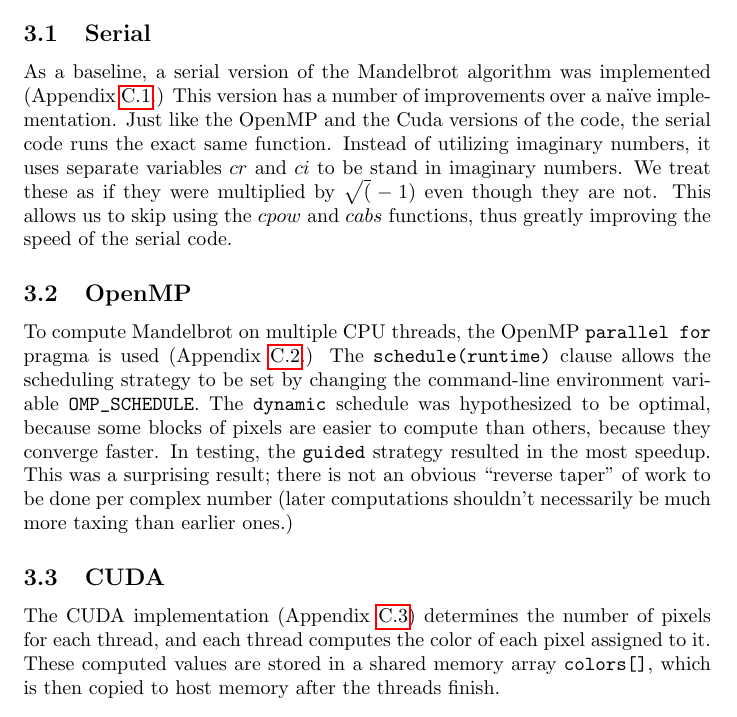
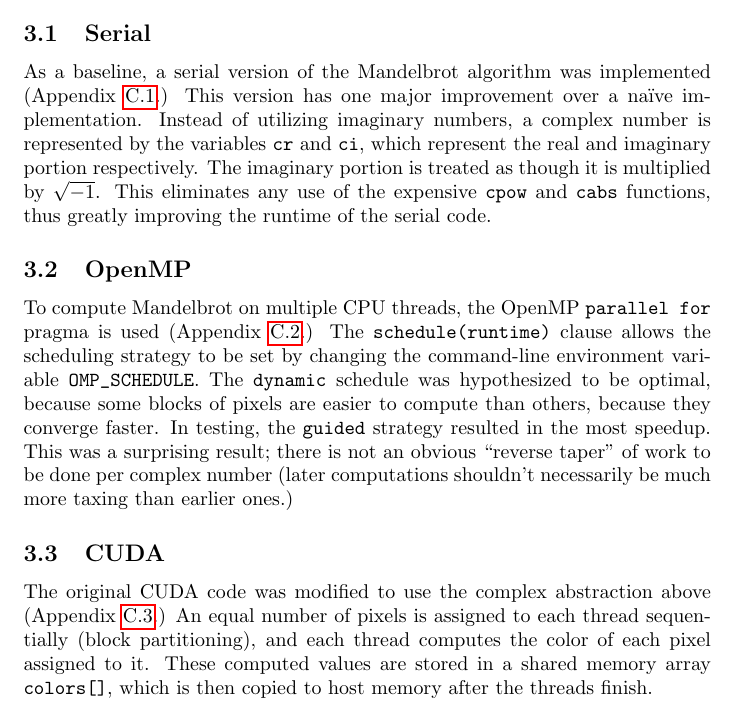
Before and after one commit to Richard-Voragen/Mandelbrot, a LaTeX document (paper/Project.tex): part of page 3 of 14, cut so that both start at the same text. Compiled offline with pdfLaTeX.

Commit message:
modified serial implementation section

```diff
--- a/paper/Project.tex
+++ b/paper/Project.tex
@@ -55,13 +55,13 @@
     The base source code was taken from Macalester College \cite{mandel_orig}, which included a basic CUDA implementation and simple X11 display, as well as a benchmarking utility.
 
     \subsection{Serial}
-        As a baseline, a serial version of the Mandelbrot algorithm was implemented (Appendix \ref{appendix:serial}.) This version has a number of improvements over a na\"ive implementation. Just like the OpenMP and the Cuda versions of the code, the serial code runs the exact same function. Instead of utilizing imaginary numbers, it uses separate variables $cr$ and $ci$ to be stand in imaginary numbers. We treat these as if they were multiplied by $\sqrt(-1)$ even though they are not. This allows us to skip using the $cpow$ and $cabs$ functions, thus greatly improving the speed of the serial code.
+        As a baseline, a serial version of the Mandelbrot algorithm was implemented (Appendix \ref{appendix:serial}.) This version has one major improvement over a na\"ive implementation. Instead of utilizing imaginary numbers, a complex number is represented by the variables \verb|cr| and \verb|ci|, which represent the real and imaginary portion respectively. The imaginary portion is treated as though it is multiplied by $\sqrt{-1}$. This eliminates any use of the expensive \verb|cpow| and \verb|cabs| functions, thus greatly improving the runtime of the serial code.
 
     \subsection{OpenMP}
         To compute Mandelbrot on multiple CPU threads, the OpenMP \verb|parallel for| pragma is used (Appendix \ref{appendix:omp}.) The \verb|schedule(runtime)| clause allows the scheduling strategy to be set by changing the command-line environment variable \verb|OMP_SCHEDULE|. The \verb|dynamic| schedule was hypothesized to be optimal, because some blocks of pixels are easier to compute than others, because they converge faster. In testing, the \verb|guided| strategy resulted in the most speedup. This was a surprising result; there is not an obvious ``reverse taper'' of work to be done per complex number (later computations shouldn't necessarily be much more taxing than earlier ones.)
 
     \subsection{CUDA}
-        The CUDA implementation (Appendix \ref{appendix:cuda}) determines the number of pixels for each thread, and each thread computes the color of each pixel assigned to it. These computed values are stored in a shared memory array \verb|colors[]|, which is then copied to host memory after the threads finish.
+        The original CUDA code was modified to use the complex abstraction above (Appendix \ref{appendix:cuda}.) An equal number of pixels is assigned to each thread sequentially (block partitioning), and each thread computes the color of each pixel assigned to it. These computed values are stored in a shared memory array \verb|colors[]|, which is then copied to host memory after the threads finish.
 
 \section{Experimentation}
     The primary focus of experimentation was to examine the effect of different CUDA thread configurations on speedup. Specifically, the number of blocks $b$ and the number of threads per block $t$ were varied. In order to facilitate fair comparison, these values are varied such that the total number of threads $t \times b$ remained constant. Testing was done on an NVIDIA 1050; any optimal values may vary among GPUs.
```
Also changed, not shown: paper/Project.tex (2 more changed lines).
